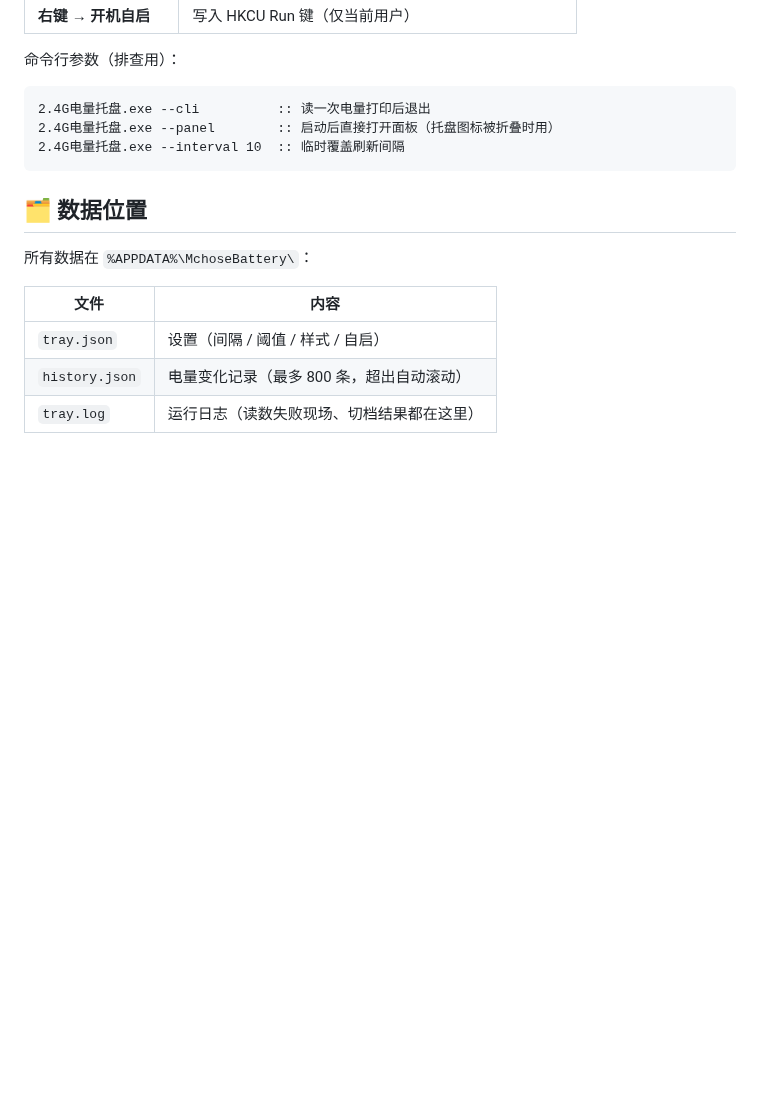
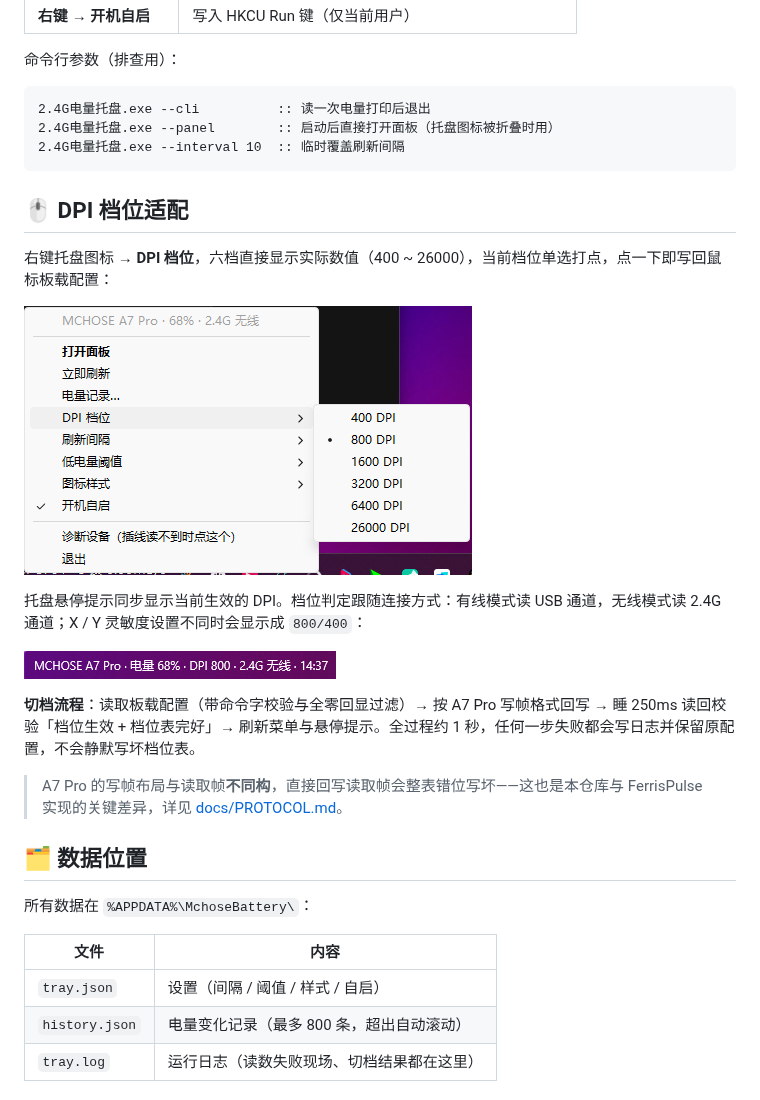
Before and after one commit to Sanye223/mchose-2.4g-battery-tray, a Markdown page: README.md, the part around the change. Drawn GitHub-style; pictures changed too: docs/dpi-menu.png (added), docs/dpi-tooltip.png (added); blank space fills up the shorter version.

Commit message:
README 新增 DPI 档位适配章节（实机菜单/悬停截图 + 切档流程说明）

````diff
--- a/README.md
+++ b/README.md
@@ -79,6 +79,20 @@ tkvenv\Scripts\python -m PyInstaller --noconfirm --clean "2.4G电量托盘.spec"
 2.4G电量托盘.exe --interval 10  :: 临时覆盖刷新间隔
 ```
 
+## 🖱 DPI 档位适配
+
+右键托盘图标 → **DPI 档位**，六档直接显示实际数值（400 ~ 26000），当前档位单选打点，点一下即写回鼠标板载配置：
+
+![DPI 档位菜单](docs/dpi-menu.png)
+
+托盘悬停提示同步显示当前生效的 DPI。档位判定跟随连接方式：有线模式读 USB 通道，无线模式读 2.4G 通道；X / Y 灵敏度设置不同时会显示成 `800/400`：
+
+![DPI 悬停提示](docs/dpi-tooltip.png)
+
+**切档流程**：读取板载配置（带命令字校验与全零回显过滤）→ 按 A7 Pro 写帧格式回写 → 睡 250ms 读回校验「档位生效 + 档位表完好」→ 刷新菜单与悬停提示。全过程约 1 秒，任何一步失败都会写日志并保留原配置，不会静默写坏档位表。
+
+> A7 Pro 的写帧布局与读取帧**不同构**，直接回写读取帧会整表错位写坏——这也是本仓库与 FerrisPulse 实现的关键差异，详见 [docs/PROTOCOL.md](docs/PROTOCOL.md)。
+
 ## 🗂 数据位置
 
 所有数据在 `%APPDATA%\MchoseBattery\`：
````
